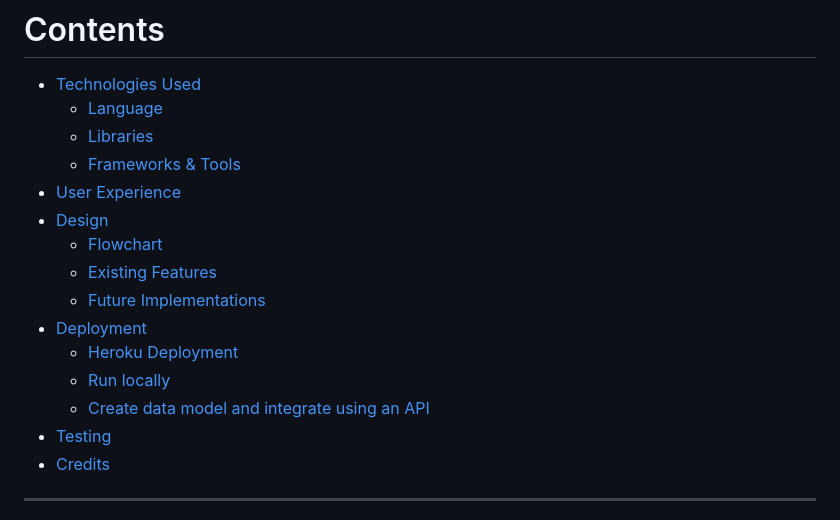
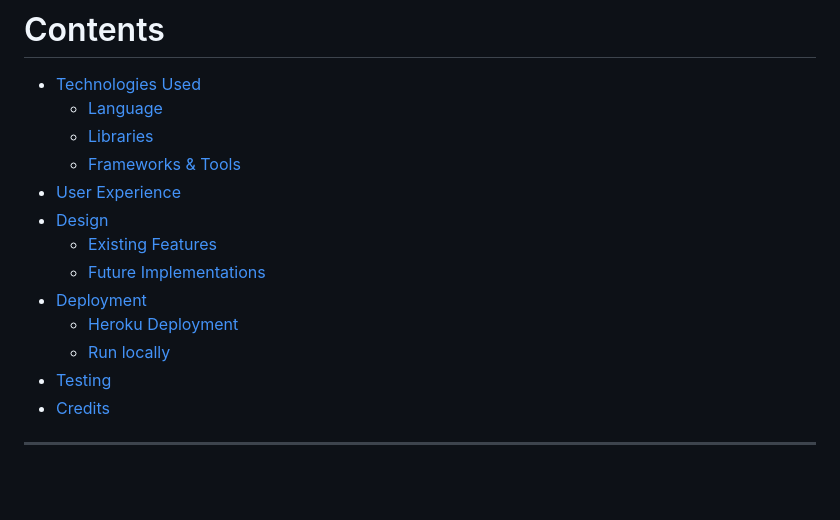
Before and after one commit to Danvm94/lockminder, a Markdown page: README.md, the part around the change. Rendered like a GitHub page; blank space fills up the shorter version.

Commit message:
Adjusted contents index on README.md

```diff
--- a/README.md
+++ b/README.md
@@ -20,13 +20,11 @@ Experience LockMinder in action by visiting our live demo deployed on Heroku. Si
     * [Frameworks & Tools](#frameworks--tools)
 * [User Experience](#user-experience-ux)
 * [Design](#design)
-  * [Flowchart](#flowchart)
   * [Existing Features](#existing-features)
   * [Future Implementations](#future-implementations)
 * [Deployment](#deployment)
   * [Heroku Deployment](#heroku-deployment)
   * [Run locally](#run-locally)
-  * [Create data model and integrate using an API](#create-data-model-and-integrate-using-an-api)
 * [Testing](#testing)
 * [Credits](#credits)
 - - -
```
